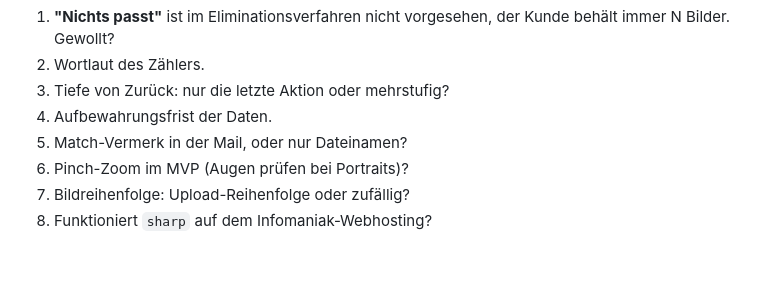
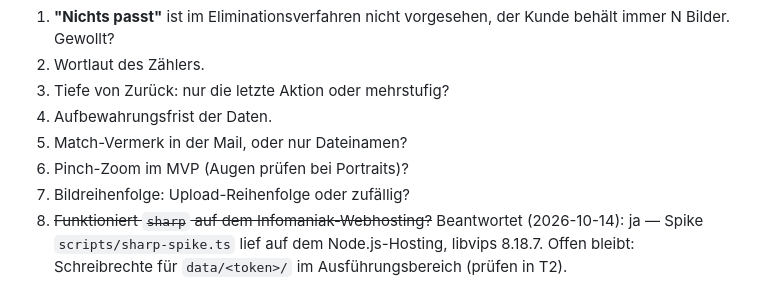
Before and after one commit to dkause/Squint, a Markdown page: SPEC.md, the part around the change. Drawn GitHub-style; blank space fills up the shorter version.

Commit message:
Docs: record sharp-on-Infomaniak spike result
Generated by Mistral Vibe.
Co-Authored-By: Mistral Vibe <vibe@mistral.ai>

```diff
--- a/SPEC.md
+++ b/SPEC.md
@@ -71,4 +71,4 @@ Zustand: **Pool** (rotierende Reihenfolge), **fixiert** (Teilmenge des Pools), *
 5. Match-Vermerk in der Mail, oder nur Dateinamen?
 6. Pinch-Zoom im MVP (Augen prüfen bei Portraits)?
 7. Bildreihenfolge: Upload-Reihenfolge oder zufällig?
-8. Funktioniert `sharp` auf dem Infomaniak-Webhosting?
+8. ~~Funktioniert `sharp` auf dem Infomaniak-Webhosting?~~ Beantwortet (2026-10-14): ja — Spike `scripts/sharp-spike.ts` lief auf dem Node.js-Hosting, libvips 8.18.7. Offen bleibt: Schreibrechte für `data/<token>/` im Ausführungsbereich (prüfen in T2).
```
Also changed, not shown: AGENTS.md (+2 -0 lines).
